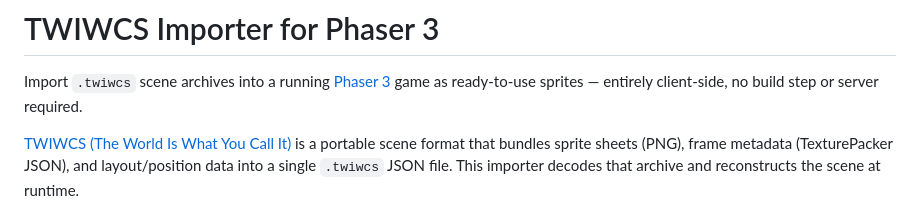
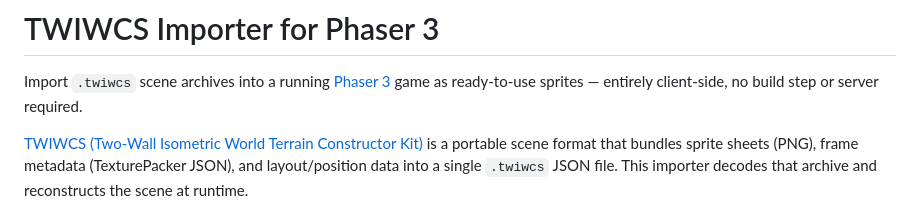
Before and after one commit to imehesz/twiwcs-importer-phaser, a Markdown page: README.md, the part around the change. Drawn GitHub-style.

Commit message:
Fixed link to site

```diff
--- a/README.md
+++ b/README.md
@@ -3,7 +3,7 @@
 Import `.twiwcs` scene archives into a running [Phaser 3](https://phaser.io) game
 as ready-to-use sprites — entirely client-side, no build step or server required.
 
-[TWIWCS (The World Is What You Call It)](https://github.com/imehesz/twiwcs) is a
+[TWIWCS (Two-Wall Isometric World Terrain Constructor Kit)](https://mehesz.net/sites/@twiwcs/) is a
 portable scene format that bundles sprite sheets (PNG), frame metadata
 (TexturePacker JSON), and layout/position data into a single `.twiwcs` JSON file.
 This importer decodes that archive and reconstructs the scene at runtime.
```
